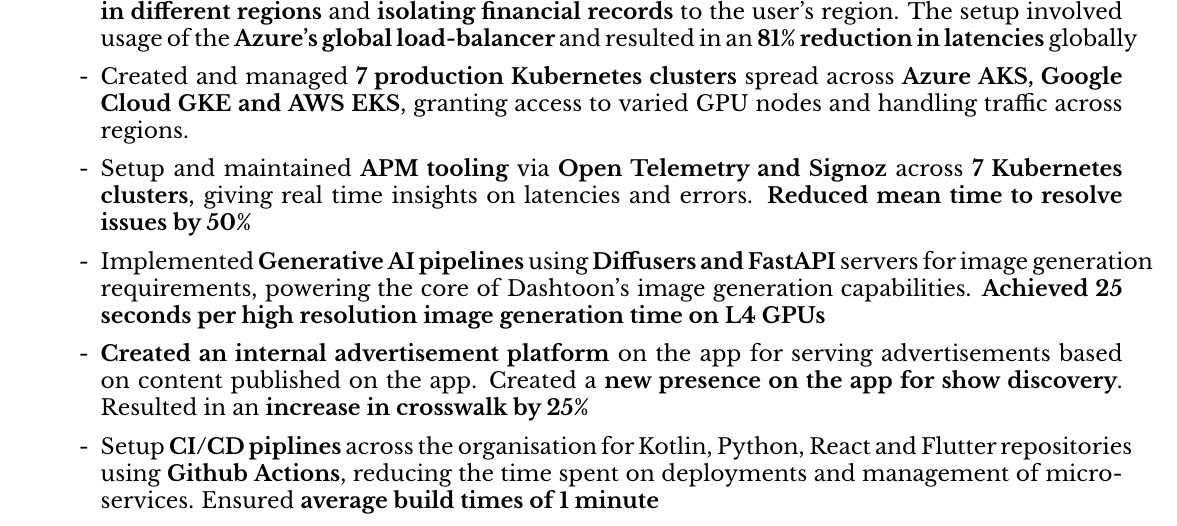
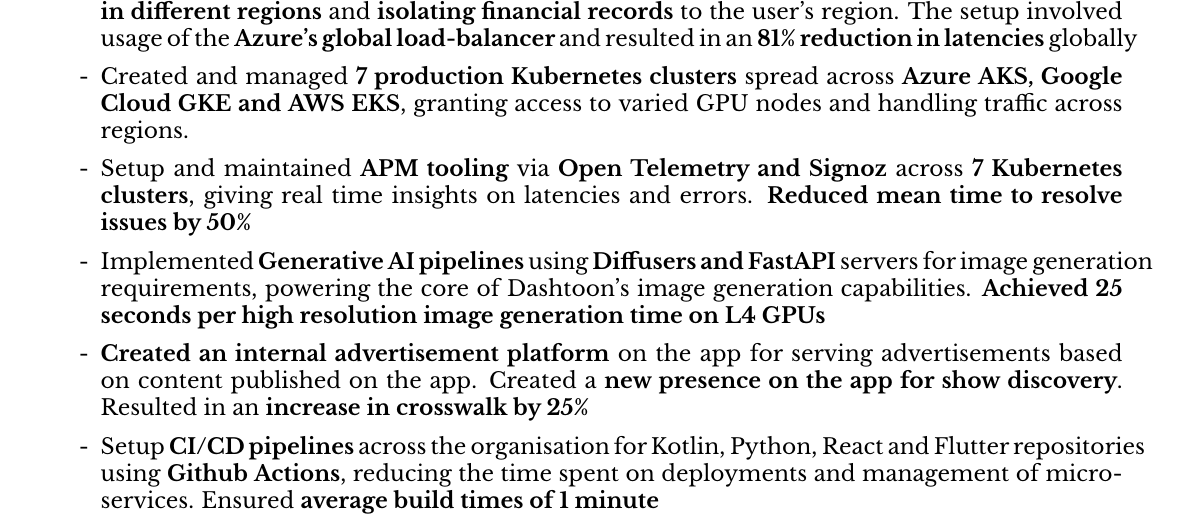
Before and after one commit to anmol-chawla/resume, a LaTeX document (base/base.tex): part of page 1 of 3, cut so that both start at the same text. The pictures show the PDF file base/base.pdf that the author committed with the source.

Commit message:
fix: correct spelling mistakes

```diff
--- a/base/base.tex
+++ b/base/base.tex
@@ -194,7 +194,7 @@
                     }
                     \experienceItem
                     {
-                        Setup \textbf {CI/CD piplines} across the organisation for Kotlin, Python, React and Flutter
+                        Setup \textbf {CI/CD pipelines} across the organisation for Kotlin, Python, React and Flutter
                         \mbox {repositories} using \textbf {Github Actions}, reducing the time spent on deployments and
                         management of micro-services. Ensured \textbf {average build times of 1 minute}
                     }
```
Also changed, not shown: base/base.pdf.
